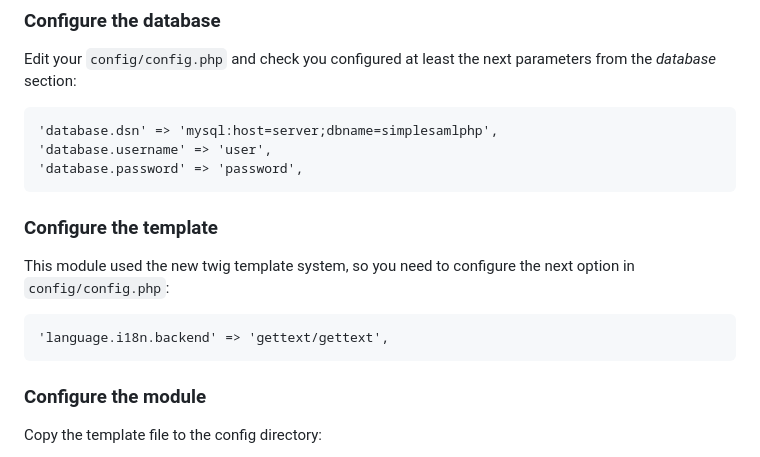
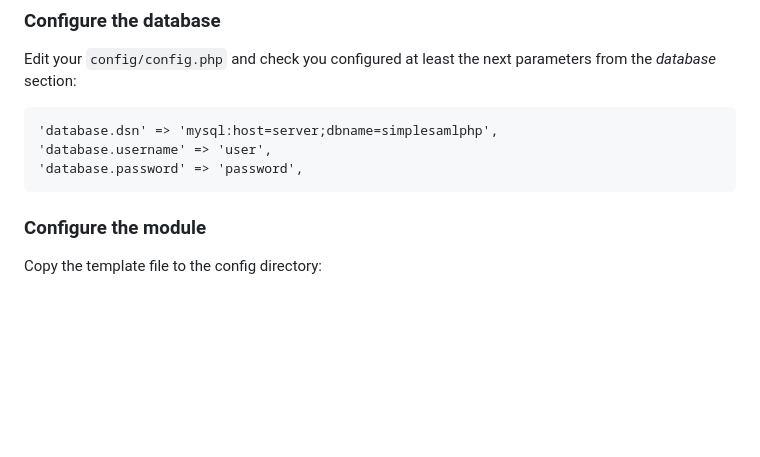
Before and after one commit to simplesamlphp/simplesamlphp-module-oidc, a Markdown page: README.md, the part around the change. Rendered like a GitHub page; blank space fills up the shorter version.

Commit message:
Remove language template note from readme

```diff
--- a/README.md
+++ b/README.md
@@ -30,12 +30,6 @@ Edit your `config/config.php` and check you configured at least the next paramet
     'database.dsn' => 'mysql:host=server;dbname=simplesamlphp',
     'database.username' => 'user',
     'database.password' => 'password',
-
-### Configure the template
-
-This module used the new twig template system, so you need to configure the next option in `config/config.php`:
-
-    'language.i18n.backend' => 'gettext/gettext',
 
 ### Configure the module
 
```
